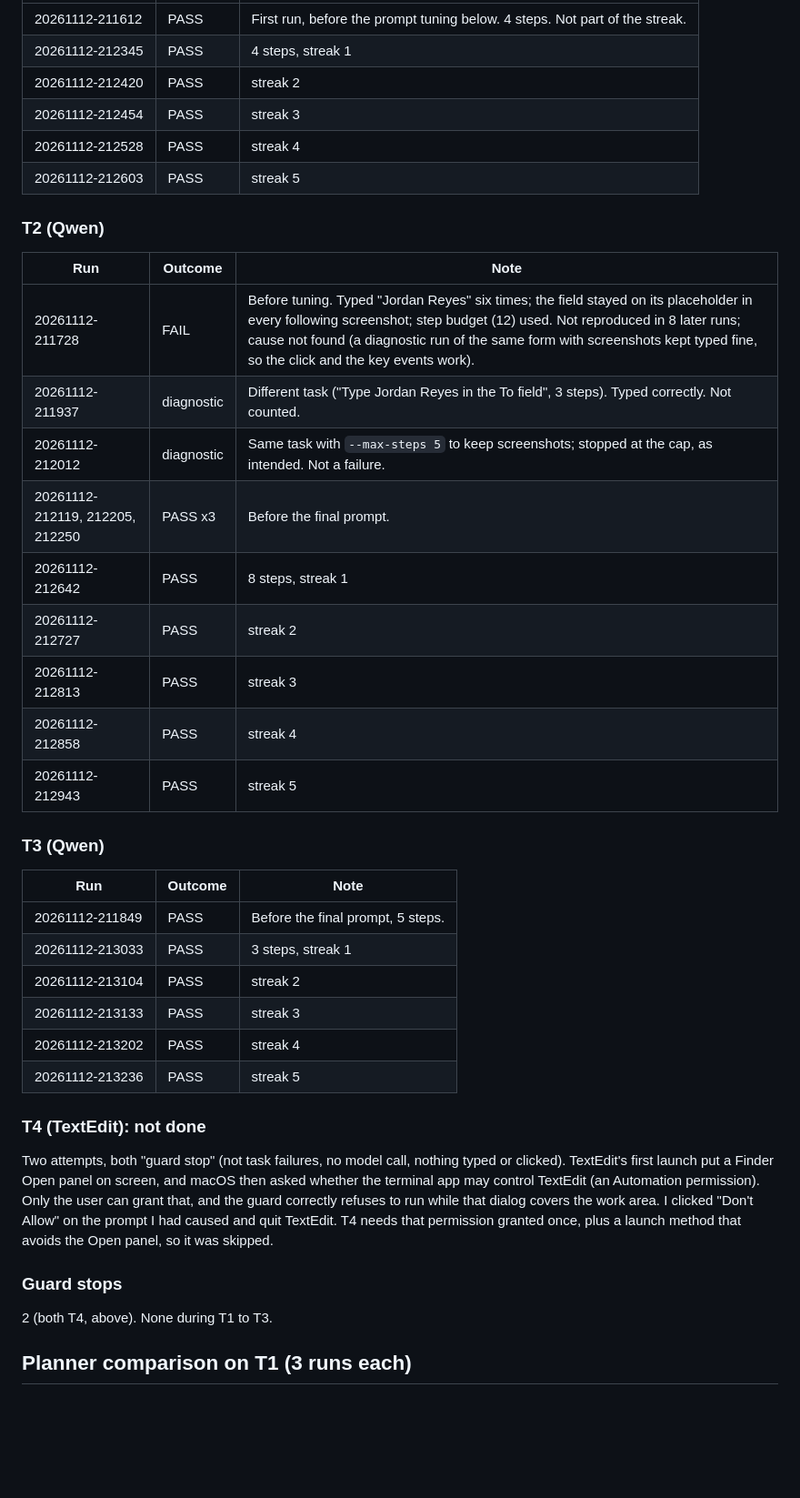
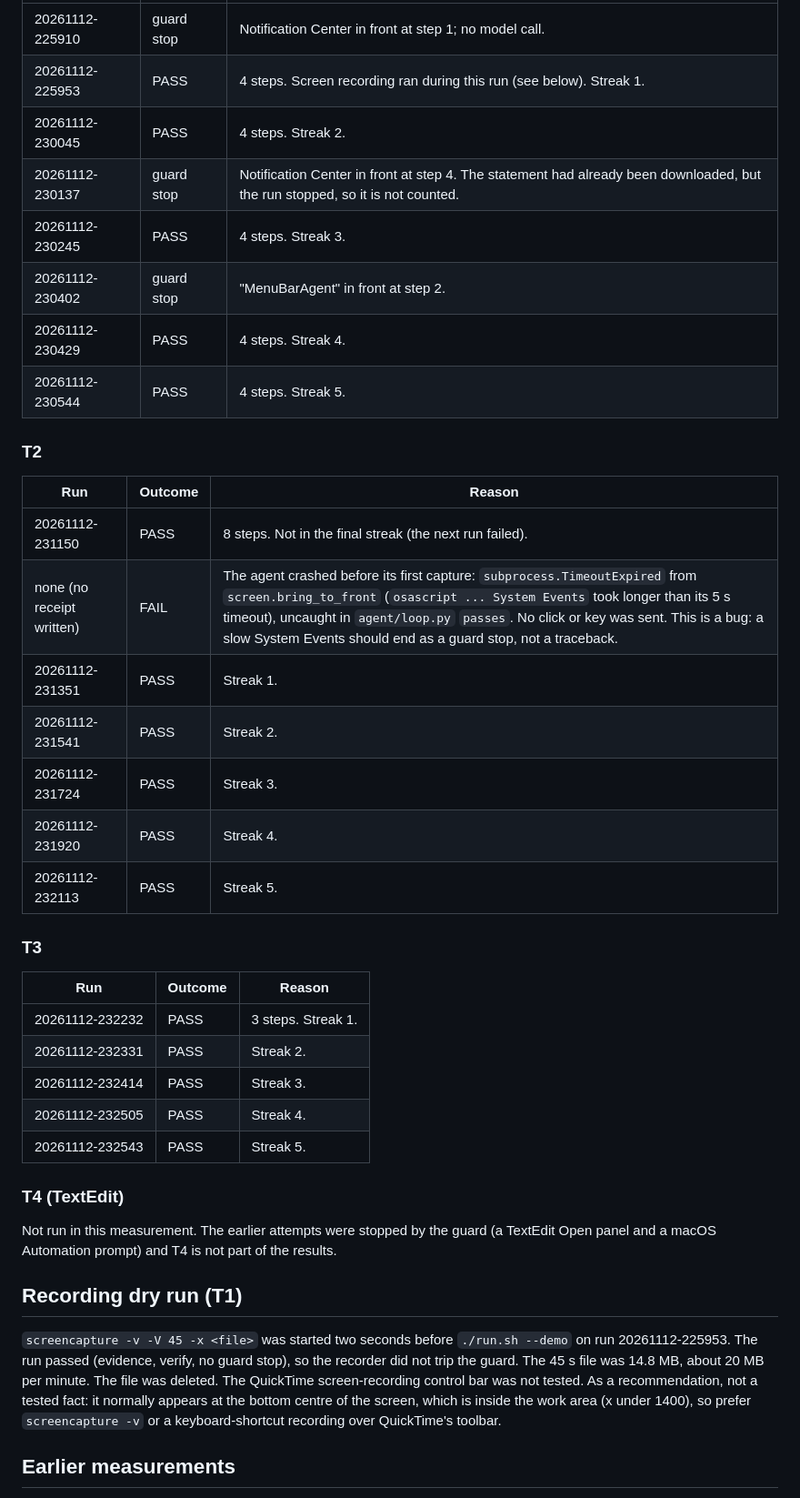
Before and after one commit to akshatcoder-hash/private-computer-use-agent, a Markdown page: docs/RUNS.md, the part around one of its changes. Shown at 91% size. GitHub-like rendering; blank space fills up the shorter version.

```diff
--- a/docs/RUNS.md
+++ b/docs/RUNS.md
@@ -40,43 +48,42 @@ Run ids are directories in `receipts/` (gitignored). "PASS" means external evide
 |---|---|---|
-| 20261112-211612 | PASS | First run, before the prompt tuning below. 4 steps. Not part of the streak. |
-| 20261112-212345 | PASS | 4 steps, streak 1 |
-| 20261112-212420 | PASS | streak 2 |
-| 20261112-212454 | PASS | streak 3 |
-| 20261112-212528 | PASS | streak 4 |
-| 20261112-212603 | PASS | streak 5 |
+| 20261112-225910 | guard stop | Notification Center in front at step 1; no model call. |
+| 20261112-225953 | PASS | 4 steps. Screen recording ran during this run (see below). Streak 1. |
+| 20261112-230045 | PASS | 4 steps. Streak 2. |
+| 20261112-230137 | guard stop | Notification Center in front at step 4. The statement had already been downloaded, but the run stopped, so it is not counted. |
+| 20261112-230245 | PASS | 4 steps. Streak 3. |
+| 20261112-230402 | guard stop | "MenuBarAgent" in front at step 2. |
+| 20261112-230429 | PASS | 4 steps. Streak 4. |
+| 20261112-230544 | PASS | 4 steps. Streak 5. |
 
-### T2 (Qwen)
+### T2
 
-| Run | Outcome | Note |
+| Run | Outcome | Reason |
 |---|---|---|
-| 20261112-211728 | FAIL | Before tuning. Typed "Jordan Reyes" six times; the field stayed on its placeholder in every following screenshot; step budget (12) used. Not reproduced in 8 later runs; cause not found (a diagnostic run of the same form with screenshots kept typed fine, so the click and the key events work). |
-| 20261112-211937 | diagnostic | Different task ("Type Jordan Reyes in the To field", 3 steps). Typed correctly. Not counted. |
-| 20261112-212012 | diagnostic | Same task with `--max-steps 5` to keep screenshots; stopped at the cap, as intended. Not a failure. |
-| 20261112-212119, 212205, 212250 | PASS x3 | Before the final prompt. |
-| 20261112-212642 | PASS | 8 steps, streak 1 |
-| 20261112-212727 | PASS | streak 2 |
-| 20261112-212813 | PASS | streak 3 |
-| 20261112-212858 | PASS | streak 4 |
-| 20261112-212943 | PASS | streak 5 |
+| 20261112-231150 | PASS | 8 steps. Not in the final streak (the next run failed). |
+| none (no receipt written) | FAIL | The agent crashed before its first capture: `subprocess.TimeoutExpired` from `screen.bring_to_front` (`osascript ... System Events` took longer than its 5 s timeout), uncaught in `agent/loop.py` `passes`. No click or key was sent. This is a bug: a slow System Events should end as a guard stop, not a traceback. |
+| 20261112-231351 | PASS | Streak 1. |
+| 20261112-231541 | PASS | Streak 2. |
+| 20261112-231724 | PASS | Streak 3. |
+| 20261112-231920 | PASS | Streak 4. |
+| 20261112-232113 | PASS | Streak 5. |
 
-### T3 (Qwen)
+### T3
 
-| Run | Outcome | Note |
+| Run | Outcome | Reason |
 |---|---|---|
-| 20261112-211849 | PASS | Before the final prompt, 5 steps. |
-| 20261112-213033 | PASS | 3 steps, streak 1 |
-| 20261112-213104 | PASS | streak 2 |
-| 20261112-213133 | PASS | streak 3 |
-| 20261112-213202 | PASS | streak 4 |
-| 20261112-213236 | PASS | streak 5 |
+| 20261112-232232 | PASS | 3 steps. Streak 1. |
+| 20261112-232331 | PASS | Streak 2. |
+| 20261112-232414 | PASS | Streak 3. |
+| 20261112-232505 | PASS | Streak 4. |
+| 20261112-232543 | PASS | Streak 5. |
 
-### T4 (TextEdit): not done
+### T4 (TextEdit)
 
-Two attempts, both "guard stop" (not task failures, no model call, nothing typed or clicked). TextEdit's first launch put a Finder Open panel on screen, and macOS then asked whether the terminal app may control TextEdit (an Automation permission). Only the user can grant that, and the guard correctly refuses to run while that dialog covers the work area. I clicked "Don't Allow" on the prompt I had caused and quit TextEdit. T4 needs that permission granted once, plus a launch method that avoids the Open panel, so it was skipped.
+Not run in this measurement. The earlier attempts were stopped by the guard (a TextEdit Open panel and a macOS Automation prompt) and T4 is not part of the results.
 
-### Guard stops
+## Recording dry run (T1)
 
-2 (both T4, above). None during T1 to T3.
+`screencapture -v -V 45 -x <file>` was started two seconds before `./run.sh --demo` on run 20261112-225953. The run passed (evidence, verify, no guard stop), so the recorder did not trip the guard. The 45 s file was 14.8 MB, about 20 MB per minute. The file was deleted. The QuickTime screen-recording control bar was not tested. As a recommendation, not a tested fact: it normally appears at the bottom centre of the screen, which is inside the work area (x under 1400), so prefer `screencapture -v` or a keyboard-shortcut recording over QuickTime's toolbar.
 
-## Planner comparison on T1 (3 runs each)
+## Earlier measurements
 
```
Also changed, not shown: other parts of docs/RUNS.md (+32 -34 lines), README.md (+4 -6 lines), docs/media/panel.png, 2 other files.
